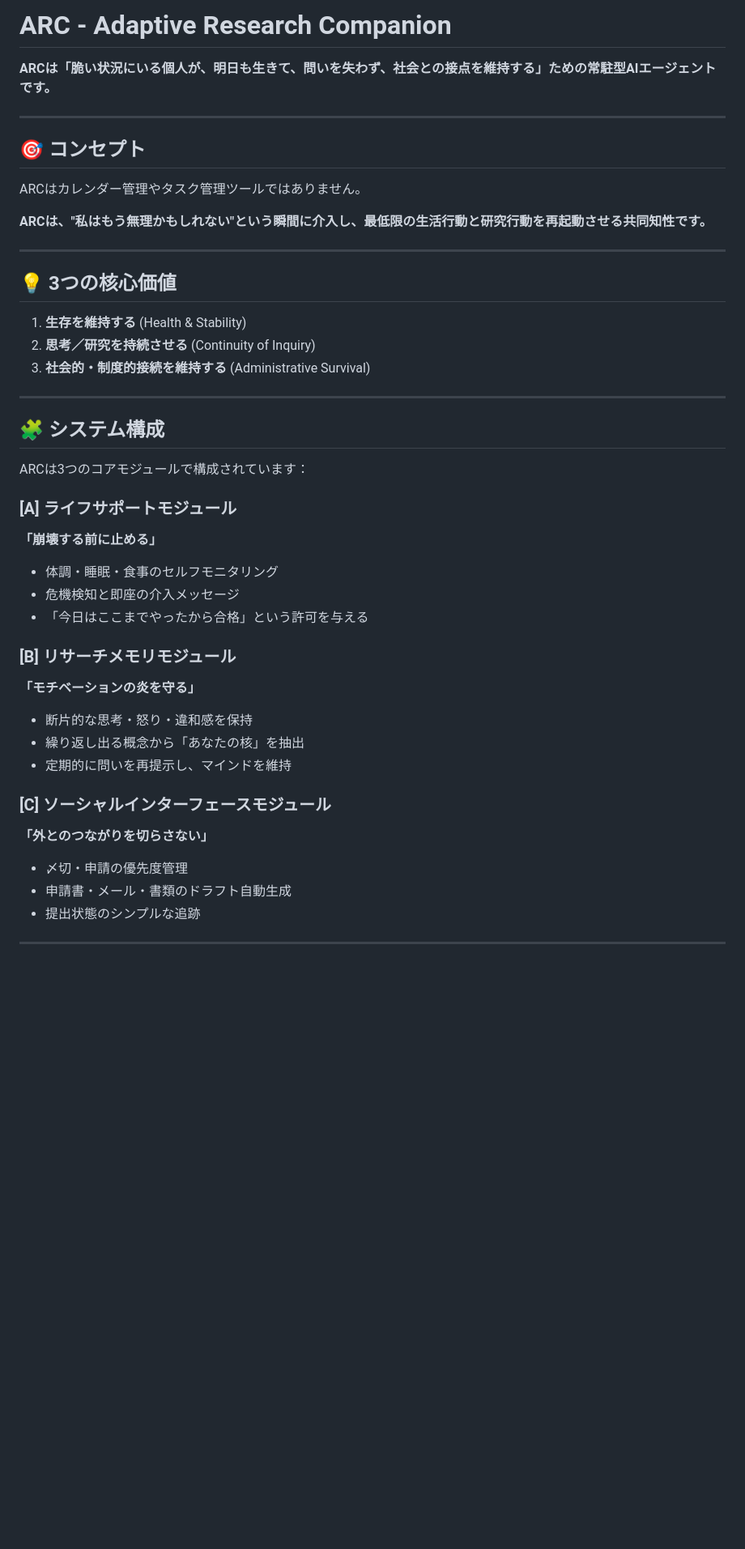
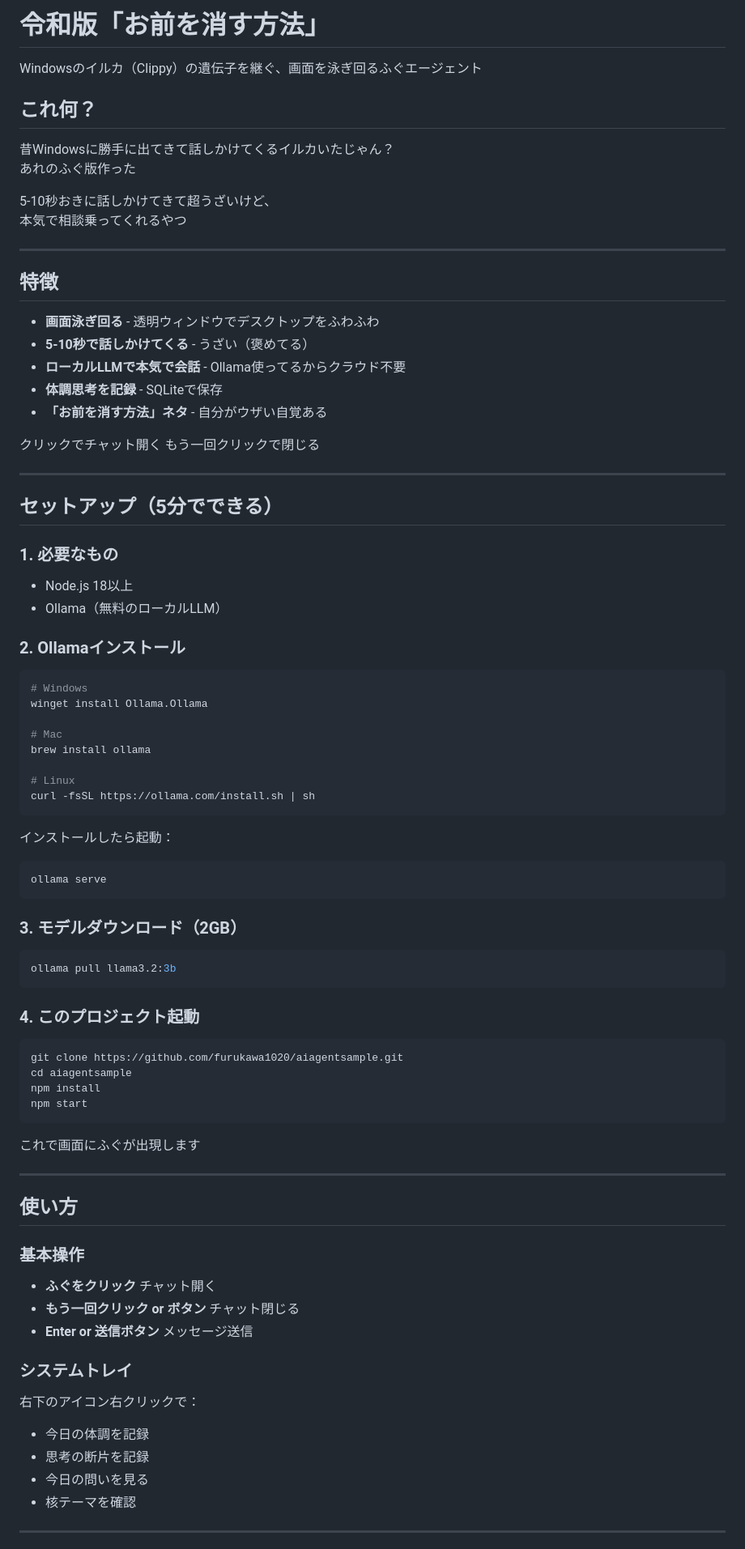
Before and after one commit to furukawa1020/aiagentsample, a Markdown page: README.md, the part around one of its changes. Shown at 81% size. Drawn GitHub-style; blank space fills up the shorter version.

Commit message:
feat: READMEを更新し、ふぐエージェントの説明を追加

````diff
--- a/README.md
+++ b/README.md
@@ -1,49 +1,88 @@
-# ARC - Adaptive Research Companion
+# 令和版「お前を消す方法」
 
-**ARCは「脆い状況にいる個人が、明日も生きて、問いを失わず、社会との接点を維持する」ための常駐型AIエージェントです。**
+Windowsのイルカ（Clippy）の遺伝子を継ぐ、画面を泳ぎ回るふぐエージェント
+
+## これ何？
+
+昔Windowsに勝手に出てきて話しかけてくるイルカいたじゃん？
+あれのふぐ版作った
+
+5-10秒おきに話しかけてきて超うざいけど、
+本気で相談乗ってくれるやつ
 
 ---
 
-## 🎯 コンセプト
+## 特徴
 
-ARCはカレンダー管理やタスク管理ツールではありません。
+-  **画面泳ぎ回る** - 透明ウィンドウでデスクトップをふわふわ
+-  **5-10秒で話しかけてくる** - うざい（褒めてる）
+-  **ローカルLLMで本気で会話** - Ollama使ってるからクラウド不要
+-  **体調思考を記録** - SQLiteで保存
+-  **「お前を消す方法」ネタ** - 自分がウザい自覚ある
 
-**ARCは、"私はもう無理かもしれない"という瞬間に介入し、最低限の生活行動と研究行動を再起動させる共同知性です。**
+クリックでチャット開く  もう一回クリックで閉じる
 
 ---
 
-## 💡 3つの核心価値
+## セットアップ（5分でできる）
 
-1. **生存を維持する** (Health & Stability)
-2. **思考／研究を持続させる** (Continuity of Inquiry)
-3. **社会的・制度的接続を維持する** (Administrative Survival)
+### 1. 必要なもの
+
+- Node.js 18以上
+- Ollama（無料のローカルLLM）
+
+### 2. Ollamaインストール
+
+```bash
+# Windows
+winget install Ollama.Ollama
+
+# Mac
+brew install ollama
+
+# Linux
+curl -fsSL https://ollama.com/install.sh | sh
+```
+
+インストールしたら起動：
+```bash
+ollama serve
+```
+
+### 3. モデルダウンロード（2GB）
+
+```bash
+ollama pull llama3.2:3b
+```
+
+### 4. このプロジェクト起動
+
+```bash
+git clone https://github.com/furukawa1020/aiagentsample.git
+cd aiagentsample
+npm install
+npm start
+```
+
+これで画面にふぐが出現します
 
 ---
 
-## 🧩 システム構成
+## 使い方
 
-ARCは3つのコアモジュールで構成されています：
+### 基本操作
 
-### [A] ライフサポートモジュール
-**「崩壊する前に止める」**
+- **ふぐをクリック**  チャット開く
+- **もう一回クリック or ボタン**  チャット閉じる
+- **Enter or 送信ボタン**  メッセージ送信
 
-- 体調・睡眠・食事のセルフモニタリング
-- 危機検知と即座の介入メッセージ
-- 「今日はここまでやったから合格」という許可を与える
+### システムトレイ
 
-### [B] リサーチメモリモジュール
-**「モチベーションの炎を守る」**
-
-- 断片的な思考・怒り・違和感を保持
-- 繰り返し出る概念から「あなたの核」を抽出
-- 定期的に問いを再提示し、マインドを維持
-
-### [C] ソーシャルインターフェースモジュール
-**「外とのつながりを切らさない」**
-
-- 〆切・申請の優先度管理
-- 申請書・メール・書類のドラフト自動生成
-- 提出状態のシンプルな追跡
+右下のアイコン右クリックで：
+-  今日の体調を記録
+-  思考の断片を記録
+-  今日の問いを見る
+-  核テーマを確認
 
 ---
 
````
Also changed, not shown: other parts of README.md (+90 -104 lines).
